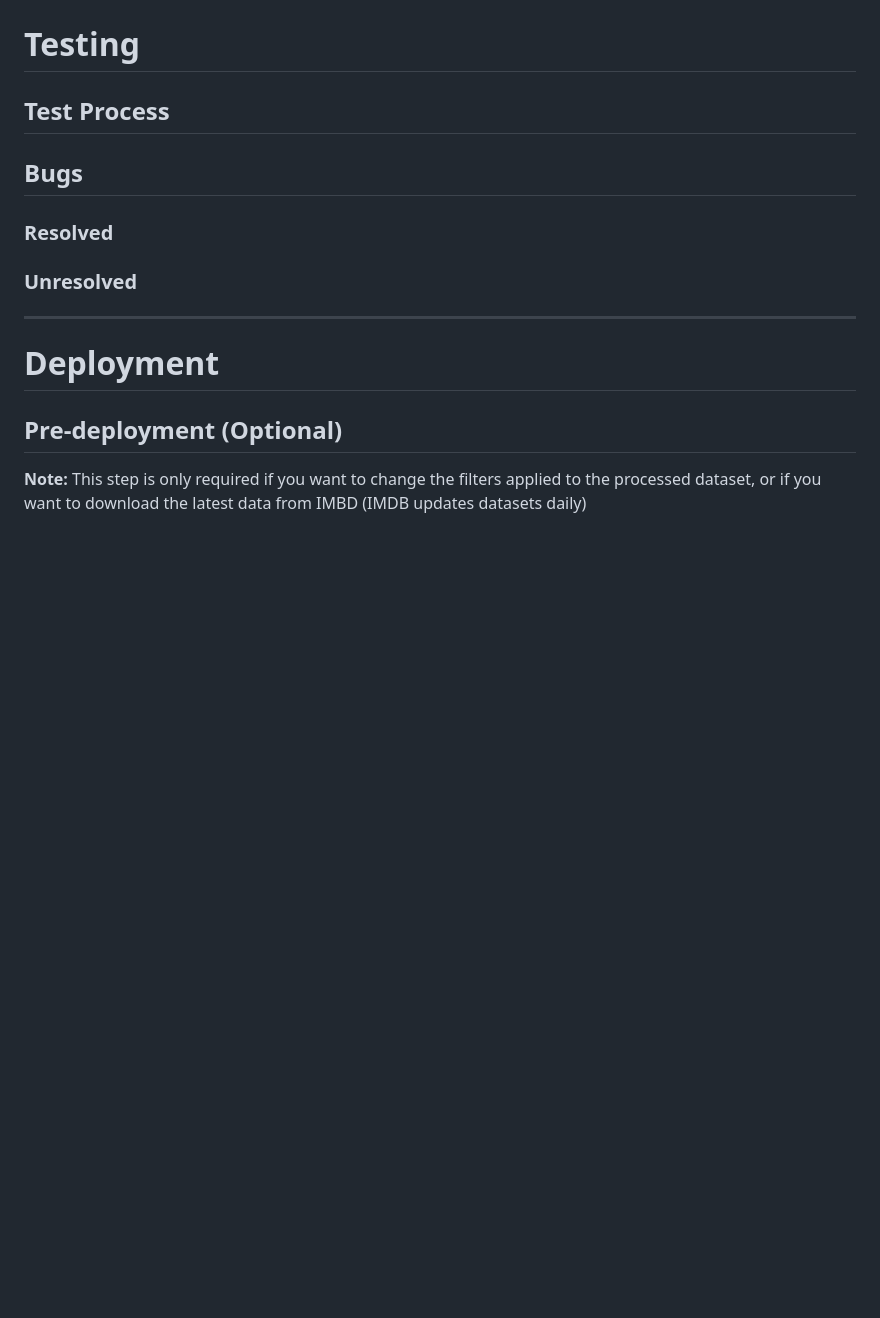
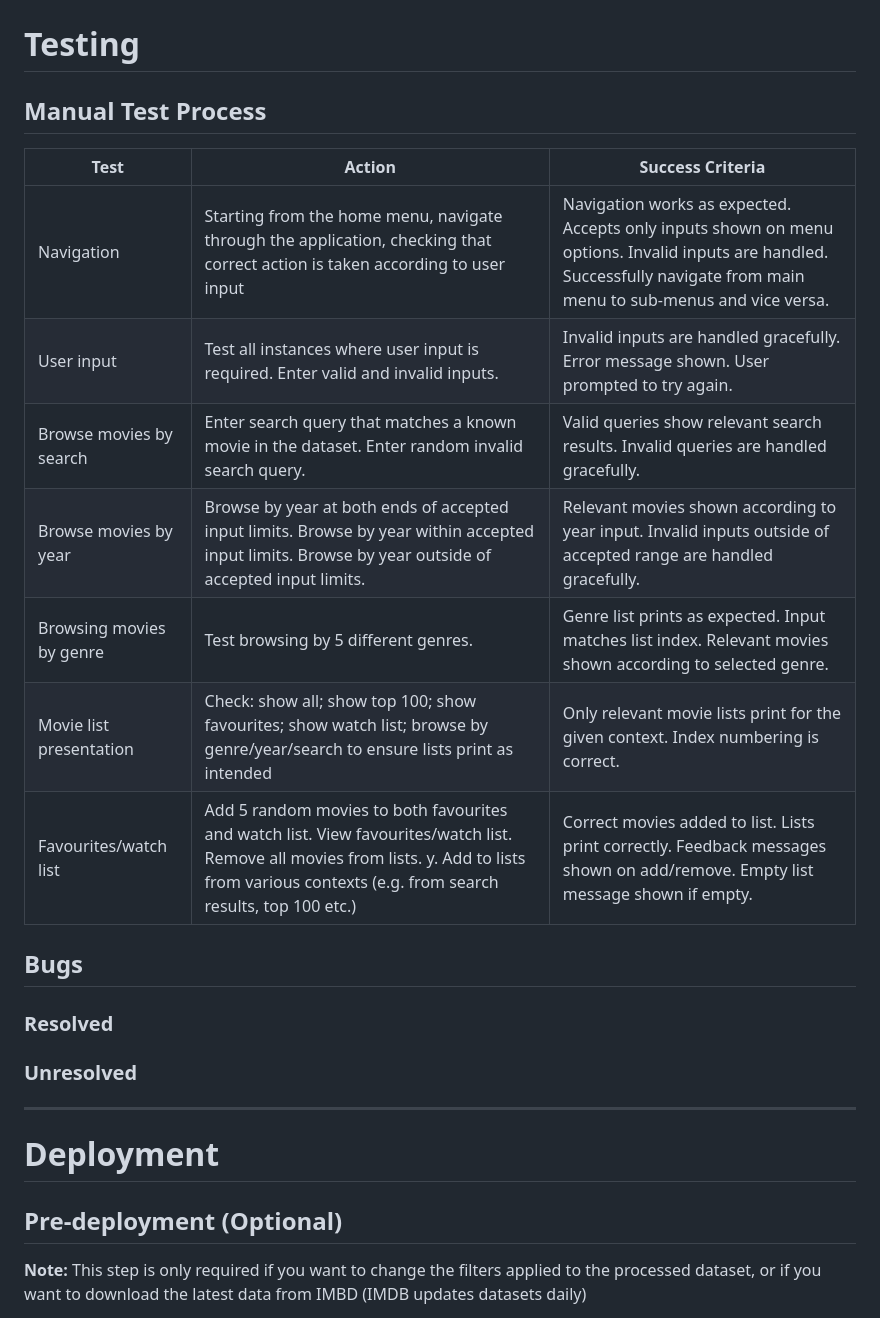
Before and after one commit to CarlMurray/cinemate-pp3, a Markdown page: README.md, the part around the change. Drawn GitHub-style; blank space fills up the shorter version.

Commit message:
add manual testing process

```diff
--- a/README.md
+++ b/README.md
@@ -93,7 +93,17 @@ The below diagram shows the relationship between the `Movie` and `Movies` Classe
 
 # Testing
 
-## Test Process
+## Manual Test Process
+
+| Test                        | Action                                                                                                      | Success Criteria                                                                                                                                         |
+|-----------------------------|-------------------------------------------------------------------------------------------------------------|----------------------------------------------------------------------------------------------------------------------------------------------------------|
+| Navigation                  | Starting from the home menu, navigate through the application, checking that correct action is taken according to user input               | Navigation works as expected. Accepts only inputs shown on menu options. Invalid inputs are handled. Successfully navigate from main menu to sub-menus and vice versa. |
+| User input                  | Test all instances where user input is required. Enter valid and invalid inputs.                             | Invalid inputs are handled gracefully. Error message shown. User prompted to try again.                                                                |
+| Browse movies by search     | Enter search query that matches a known movie in the dataset. Enter random invalid search query.             | Valid queries show relevant search results. Invalid queries are handled gracefully.                                                                      |
+| Browse movies by year       | Browse by year at both ends of accepted input limits. Browse by year within accepted input limits. Browse by year outside of accepted input limits. | Relevant movies shown according to year input. Invalid inputs outside of accepted range are handled gracefully.                                         |
+| Browsing movies by genre    | Test browsing by 5 different genres.                                                                         | Genre list prints as expected. Input matches list index. Relevant movies shown according to selected genre.                                            |
+| Movie list presentation     | Check: show all; show top 100; show favourites; show watch list; browse by genre/year/search to ensure lists print as intended               | Only relevant movie lists print for the given context. Index numbering is correct.                                                                       |
+| Favourites/watch list       | Add 5 random movies to both favourites and watch list. View favourites/watch list. Remove all movies from lists. y. Add to lists from various contexts (e.g. from search results, top 100 etc.) | Correct movies added to list. Lists print correctly. Feedback messages shown on add/remove. Empty list message shown if empty.                            |
 
 ## Bugs
 
```
